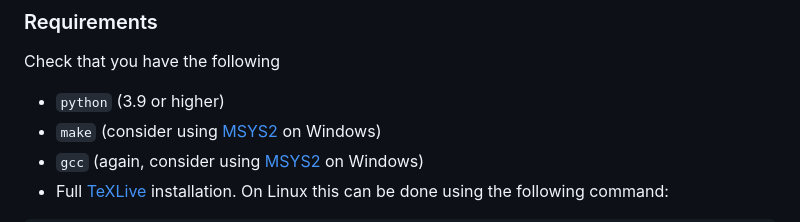
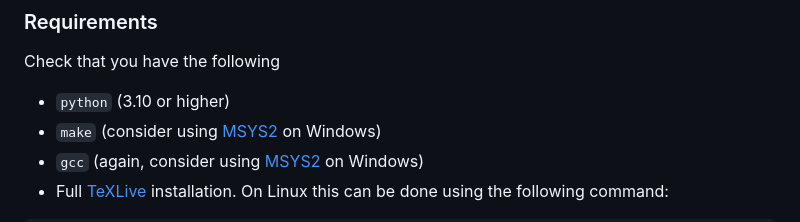
Before and after one commit to PhilipSoliman/am-master-thesis-sharpened-cg-bound, a Markdown page: README.md, the part around the change. Rendered like a GitHub page.

Commit message:
Corrected python version to be compatible with packages

```diff
--- a/README.md
+++ b/README.md
@@ -6,7 +6,7 @@ This section outlines the setup process for the project, including the installat
 
 ### Requirements
 Check that you have the following
-- `python` (3.9 or higher)
+- `python` (3.10 or higher)
 - `make` (consider using [MSYS2](https://www.msys2.org/) on Windows)
 - `gcc` (again, consider using [MSYS2](https://www.msys2.org/) on Windows)
 - Full [TeXLive](https://www.tug.org/texlive/windows.html) installation. On Linux this can be done using the following command:
```
